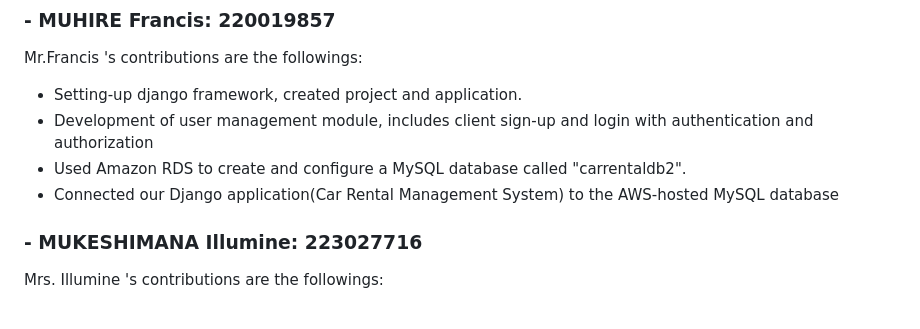
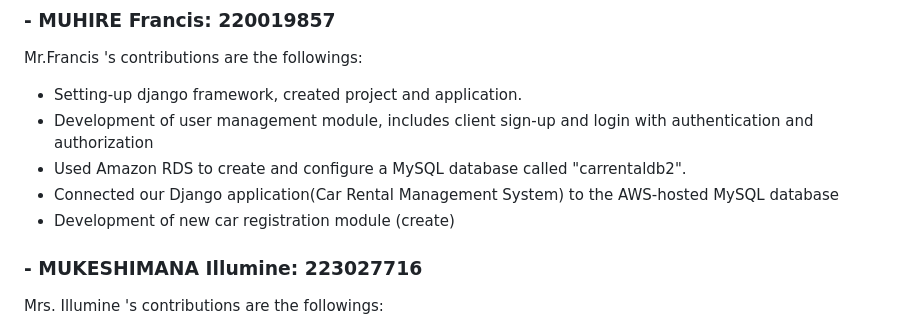
Before and after one commit to BernardMUNYANDAMUTSA/car_rental_mgt_system, a Markdown page: README.md, the part around the change. Drawn GitHub-style.

```diff
--- a/README.md
+++ b/README.md
@@ -208,6 +208,7 @@ Mr.Francis 's contributions are the followings:
 - Development of user management module, includes client sign-up and login with authentication and authorization
 - Used Amazon RDS to create and configure a MySQL database called "carrentaldb2".
 - Connected our Django application(Car Rental Management System) to the AWS-hosted MySQL database
+- Development of new car registration module (create)
 
 ### - MUKESHIMANA Illumine: 223027716
 
```
